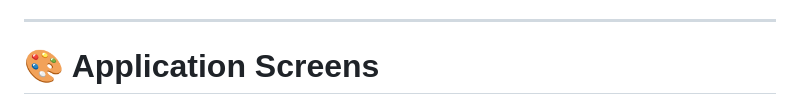
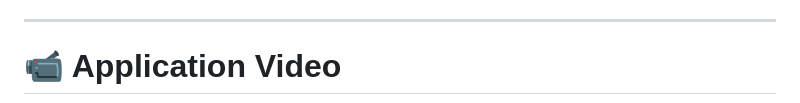
Before and after one commit to Fparaiz0/app_magnojet, a Markdown page: README.md, the part around one of its changes. Rendered like a GitHub page.

Commit message:
feat: update README to include application video
Replaced application screens section with a video demonstration.

```diff
--- a/README.md
+++ b/README.md
@@ -31,5 +31,5 @@
 
 ---
 
-# 🎨 Application Screens
+# 📹 Application Video
 
```
Also changed, not shown: other parts of README.md (+3 -20 lines).
